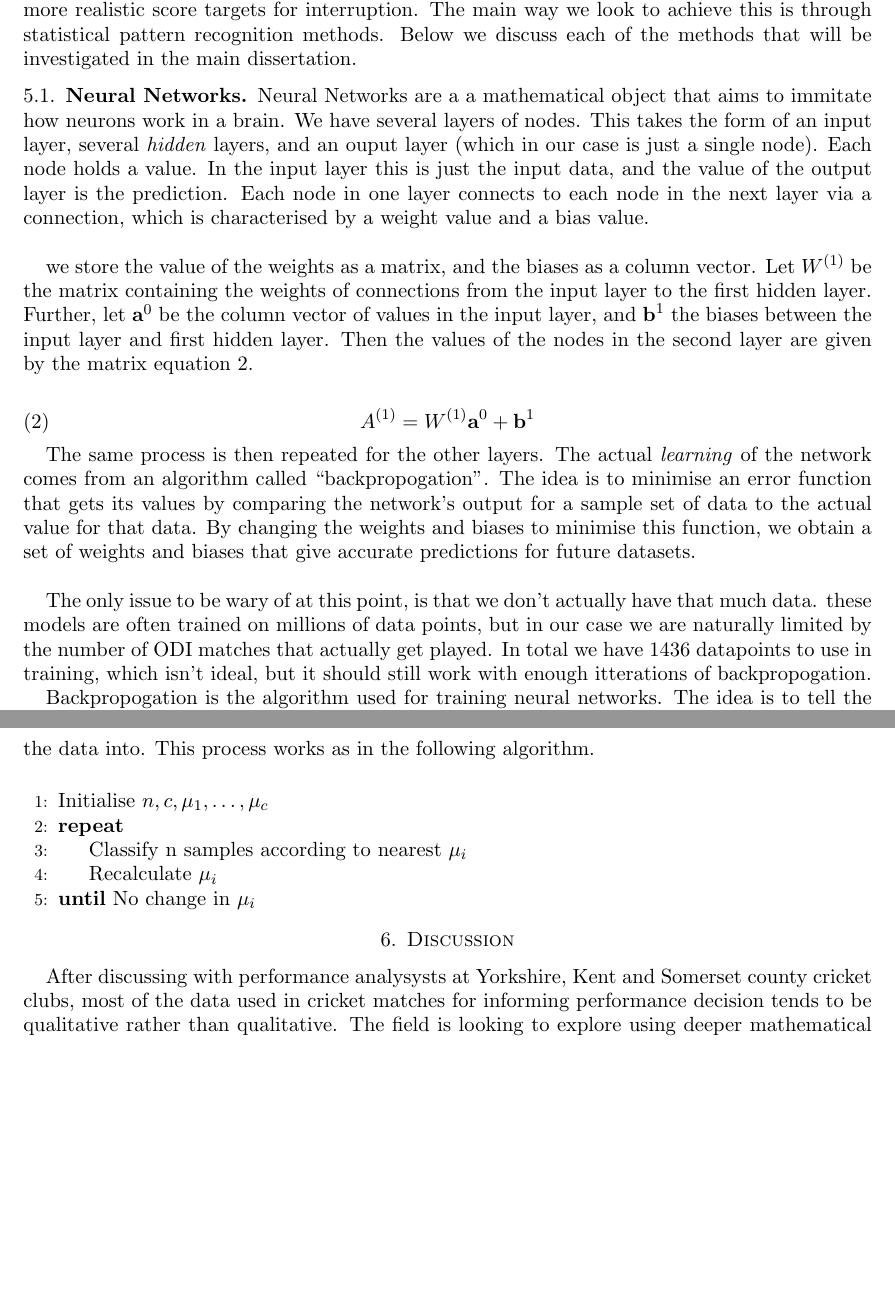
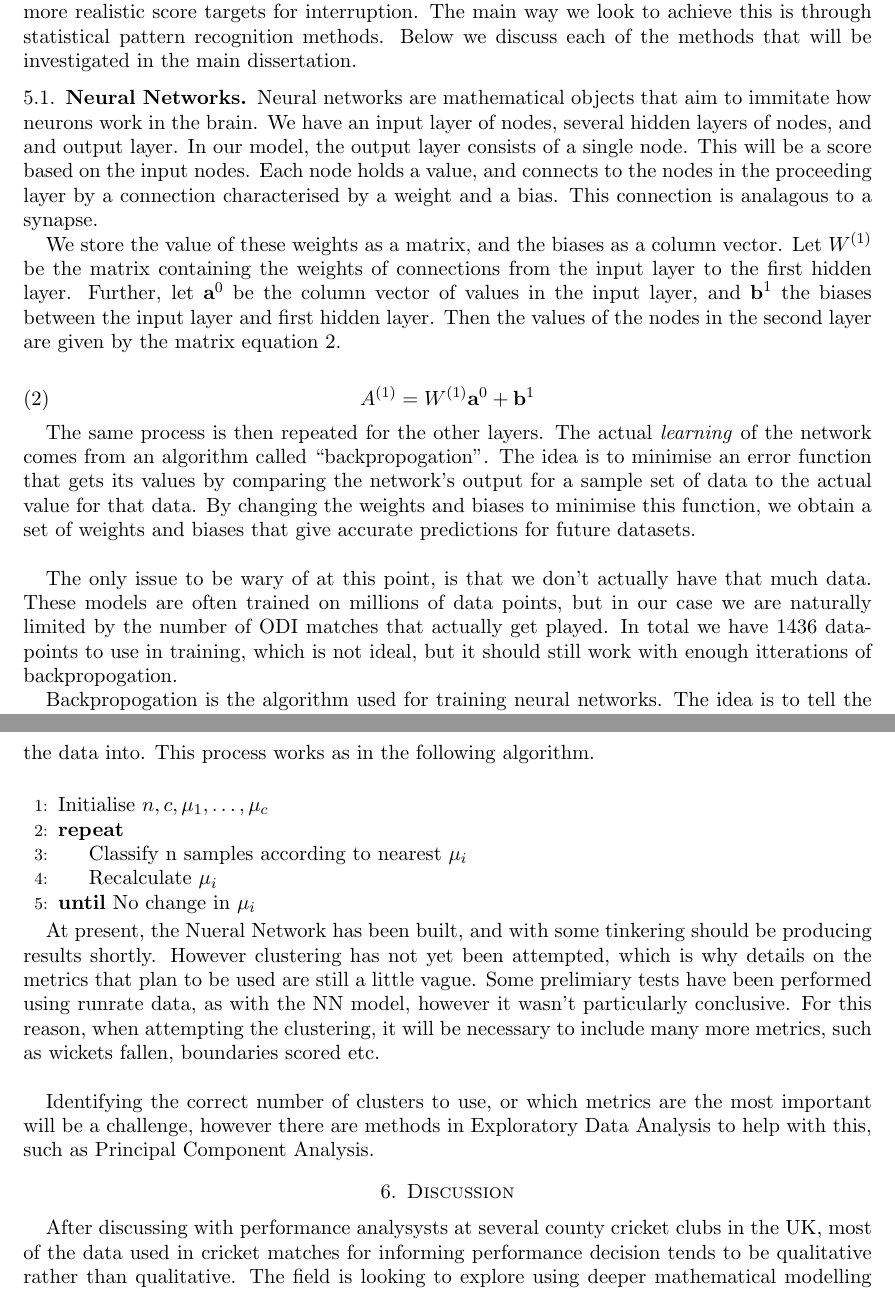
Before and after one commit to mattknowles314/mastersThesis, a LaTeX problem sheet (term1assignment/main.tex): two parts of pages 3 and 4 of 4, joined at a grey line, cut so that both start at the same text, the shorter picture padded with empty space. Compiled offline with pdfLaTeX.

Commit message:
Finished work on term 1 assignment

```diff
--- a/term1assignment/main.tex
+++ b/term1assignment/main.tex
@@ -102,18 +103,17 @@ The exponential model we see here gives rise to the first issue. The values for
 isn't immediately applicable to T20 cricket. But it does capture the idea that as a team looses out on batters and overs, the amount of runs they can realistically score
 begins to dwindle. In \cite{dlbayes}, the authors find that a Bayesian approach to this method does a better job of capturing this idea of exponential decay.
 
-
 \section{Improving DLS - Statistical Pattern Recognition}
 
 The main aim of this project, as previously mentioned, is to investigate ways of producing more realistic score targets for interruption. The main way we look to
 achieve this is through statistical pattern recognition methods. Below we discuss each of the methods that will be investigated in the main dissertation.
 
 \subsection{Neural Networks}
-Neural Networks are a a mathematical object that aims to immitate how neurons work in a brain. We have several layers of nodes. This takes the form of an input layer,
-several \textit{hidden} layers, and an ouput layer (which in our case is just a single node). Each node holds a value. In the input layer this is just the input data, and the value of the output layer is the prediction.
-Each node in one layer connects to each node in the next layer via a connection, which is characterised by a weight value and a bias value. \\
+Neural networks are mathematical objects that aim to immitate how neurons work in the brain. We have an input layer of nodes, several hidden layers of nodes, and and output layer. In
+our model, the output layer consists of a single node. This will be a score based on the input nodes. Each node holds a value, and connects to the nodes in the proceeding
+layer by a connection characterised by a weight and a bias. This connection is analagous to a synapse.
 
-we store the value of the weights as a matrix, and the biases as a column vector. Let $W^{(1)}$ be the matrix containing the weights of connections from the input layer to the first hidden layer. Further, let
+We store the value of these weights as a matrix, and the biases as a column vector. Let $W^{(1)}$ be the matrix containing the weights of connections from the input layer to the first hidden layer. Further, let
 $\textbf{a}^0$ be the column vector of values in the input layer, and $\textbf{b}^1$ the biases between the input layer and first hidden layer. Then the values of the nodes in the second
 layer are given by the matrix equation \ref{act}.
 
@@ -126,8 +126,8 @@ The same process is then repeated for the other layers. The actual \textit{learn
 The idea is to minimise an error function that gets its values by comparing the network's output for a sample set of data to the actual value for that data. By changing
 the weights and biases to minimise this function, we obtain a set of weights and biases that give accurate predictions for future datasets. \\
 
-The only issue to be wary of at this point, is that we don't actually have that much data. these models are often trained on millions of data points, but in our case we are naturally
-limited by the number of ODI matches that actually get played. In total we have 1436 datapoints to use in training, which isn't ideal, but it should still work with enough itterations of backpropogation.
+The only issue to be wary of at this point, is that we don't actually have that much data. These models are often trained on millions of data points, but in our case we are naturally
+limited by the number of ODI matches that actually get played. In total we have 1436 datapoints to use in training, which is not ideal, but it should still work with enough itterations of backpropogation.
 
 Backpropogation is the algorithm used for training neural networks. The idea is to tell the network how badly the guess it has made is by using an error function,
 
@@ -162,8 +162,16 @@ based on means of the sample data. The $k$ refers to the number of clusters we b
     \Until{$\text{No change in} \ \mu_i$}
 \end{algorithmic}
 
+At present, the Nueral Network has been built, and with some tinkering should be producing results shortly. However clustering has not yet been
+attempted, which is why details on the metrics that plan to be used are still a little vague. Some prelimiary tests have been performed using runrate
+data, as with the NN model, however it wasn't particularly conclusive. For this reason, when attempting the clustering, it will be necessary to include
+many more metrics, such as wickets fallen, boundaries scored etc.  \\
+
+Identifying the correct number of clusters to use, or which metrics are the most important will be a challenge, however there are methods
+in Exploratory Data Analysis to help with this, such as Principal Component Analysis.
+
 \section{Discussion}
-After discussing with performance analysysts at Yorkshire, Kent and Somerset county cricket clubs, most of the data used in cricket
+After discussing with performance analysysts at several county cricket clubs in the UK, most of the data used in cricket
 matches for informing performance decision tends to be qualitative rather than qualitative. The field is looking to explore using deeper
 mathematical modelling techniques, but the issue comes when presenting the results of these to cricket players, who are naturally not
 familiar with higher level maths, which can make communicating the results and what that means for the team difficult. \\
```
Also changed, not shown: term1assignment/main.pdf, term1assignment/main.tex (27 more changed lines), 6 other files.
